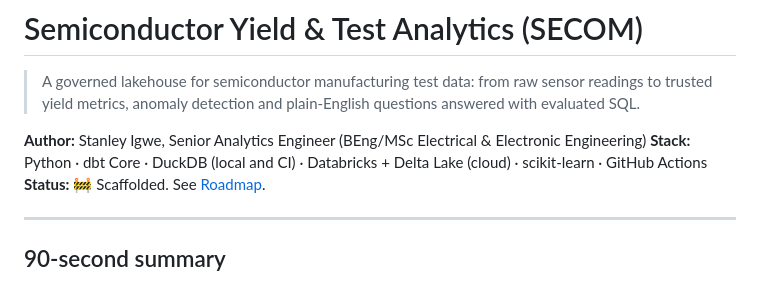
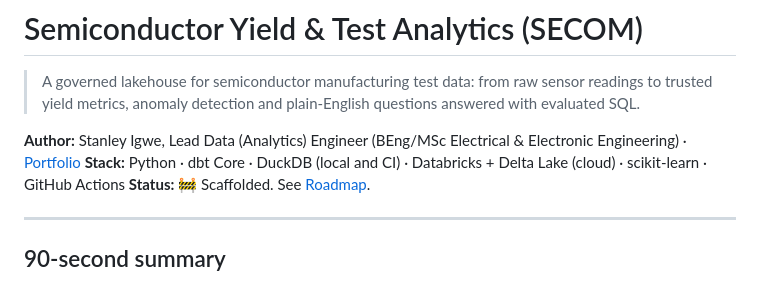
Before and after one commit to Saigwe/semiconductor-yield-analytics, a Markdown page: README.md, the part around the change. Rendered like a GitHub page.

Commit message:
Update author title and link portfolio
Co-Authored-By: Claude Opus 5.5 <noreply@anthropic.com>

```diff
--- a/README.md
+++ b/README.md
@@ -2,7 +2,7 @@
 
 > A governed lakehouse for semiconductor manufacturing test data: from raw sensor readings to trusted yield metrics, anomaly detection and plain-English questions answered with evaluated SQL.
 
-**Author:** Stanley Igwe, Senior Analytics Engineer (BEng/MSc Electrical & Electronic Engineering)
+**Author:** Stanley Igwe, Lead Data (Analytics) Engineer (BEng/MSc Electrical & Electronic Engineering) · [Portfolio](https://saigwe.github.io)
 **Stack:** Python · dbt Core · DuckDB (local and CI) · Databricks + Delta Lake (cloud) · scikit-learn · GitHub Actions
 **Status:** 🚧 Scaffolded. See [Roadmap](#roadmap).
 
```
